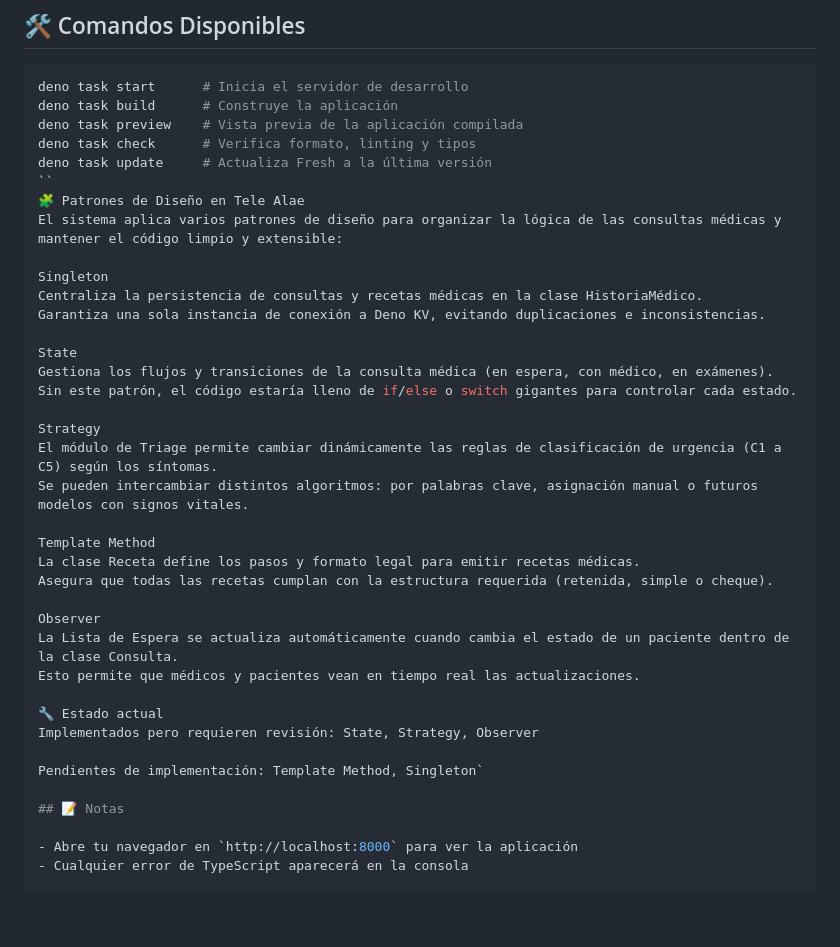
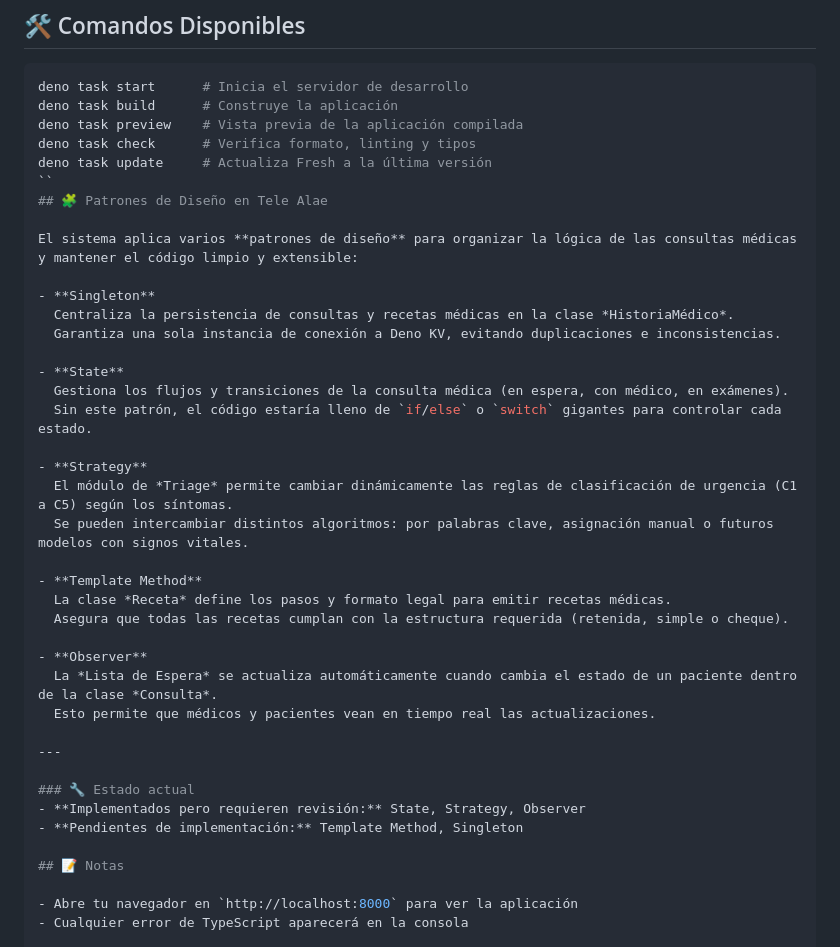
Before and after one commit to Luis200621/TPA, a Markdown page: Tele_Alae/README.md, the part around the change. Rendered like a GitHub page; blank space fills up the shorter version.

Commit message:
actulizando README.md
cambio de tipografia

```diff
--- a/Tele_Alae/README.md
+++ b/Tele_Alae/README.md
@@ -75,33 +75,35 @@ deno task preview    # Vista previa de la aplicación compilada
 deno task check      # Verifica formato, linting y tipos
 deno task update     # Actualiza Fresh a la última versión
 ``
-🧩 Patrones de Diseño en Tele Alae
-El sistema aplica varios patrones de diseño para organizar la lógica de las consultas médicas y mantener el código limpio y extensible:
+## 🧩 Patrones de Diseño en Tele Alae
 
-Singleton
-Centraliza la persistencia de consultas y recetas médicas en la clase HistoriaMédico.
-Garantiza una sola instancia de conexión a Deno KV, evitando duplicaciones e inconsistencias.
+El sistema aplica varios **patrones de diseño** para organizar la lógica de las consultas médicas y mantener el código limpio y extensible:
 
-State
-Gestiona los flujos y transiciones de la consulta médica (en espera, con médico, en exámenes).
-Sin este patrón, el código estaría lleno de if/else o switch gigantes para controlar cada estado.
+- **Singleton**
+  Centraliza la persistencia de consultas y recetas médicas en la clase *HistoriaMédico*.
+  Garantiza una sola instancia de conexión a Deno KV, evitando duplicaciones e inconsistencias.
 
-Strategy
-El módulo de Triage permite cambiar dinámicamente las reglas de clasificación de urgencia (C1 a C5) según los síntomas.
-Se pueden intercambiar distintos algoritmos: por palabras clave, asignación manual o futuros modelos con signos vitales.
+- **State**
+  Gestiona los flujos y transiciones de la consulta médica (en espera, con médico, en exámenes).
+  Sin este patrón, el código estaría lleno de `if/else` o `switch` gigantes para controlar cada estado.
 
-Template Method
-La clase Receta define los pasos y formato legal para emitir recetas médicas.
-Asegura que todas las recetas cumplan con la estructura requerida (retenida, simple o cheque).
+- **Strategy**
+  El módulo de *Triage* permite cambiar dinámicamente las reglas de clasificación de urgencia (C1 a C5) según los síntomas.
+  Se pueden intercambiar distintos algoritmos: por palabras clave, asignación manual o futuros modelos con signos vitales.
 
-Observer
-La Lista de Espera se actualiza automáticamente cuando cambia el estado de un paciente dentro de la clase Consulta.
-Esto permite que médicos y pacientes vean en tiempo real las actualizaciones.
+- **Template Method**
+  La clase *Receta* define los pasos y formato legal para emitir recetas médicas.
+  Asegura que todas las recetas cumplan con la estructura requerida (retenida, simple o cheque).
 
-🔧 Estado actual
-Implementados pero requieren revisión: State, Strategy, Observer
+- **Observer**
+  La *Lista de Espera* se actualiza automáticamente cuando cambia el estado de un paciente dentro de la clase *Consulta*.
+  Esto permite que médicos y pacientes vean en tiempo real las actualizaciones.
 
-Pendientes de implementación: Template Method, Singleton`
+---
+
+### 🔧 Estado actual
+- **Implementados pero requieren revisión:** State, Strategy, Observer
+- **Pendientes de implementación:** Template Method, Singleton
 
 ## 📝 Notas
 
```
